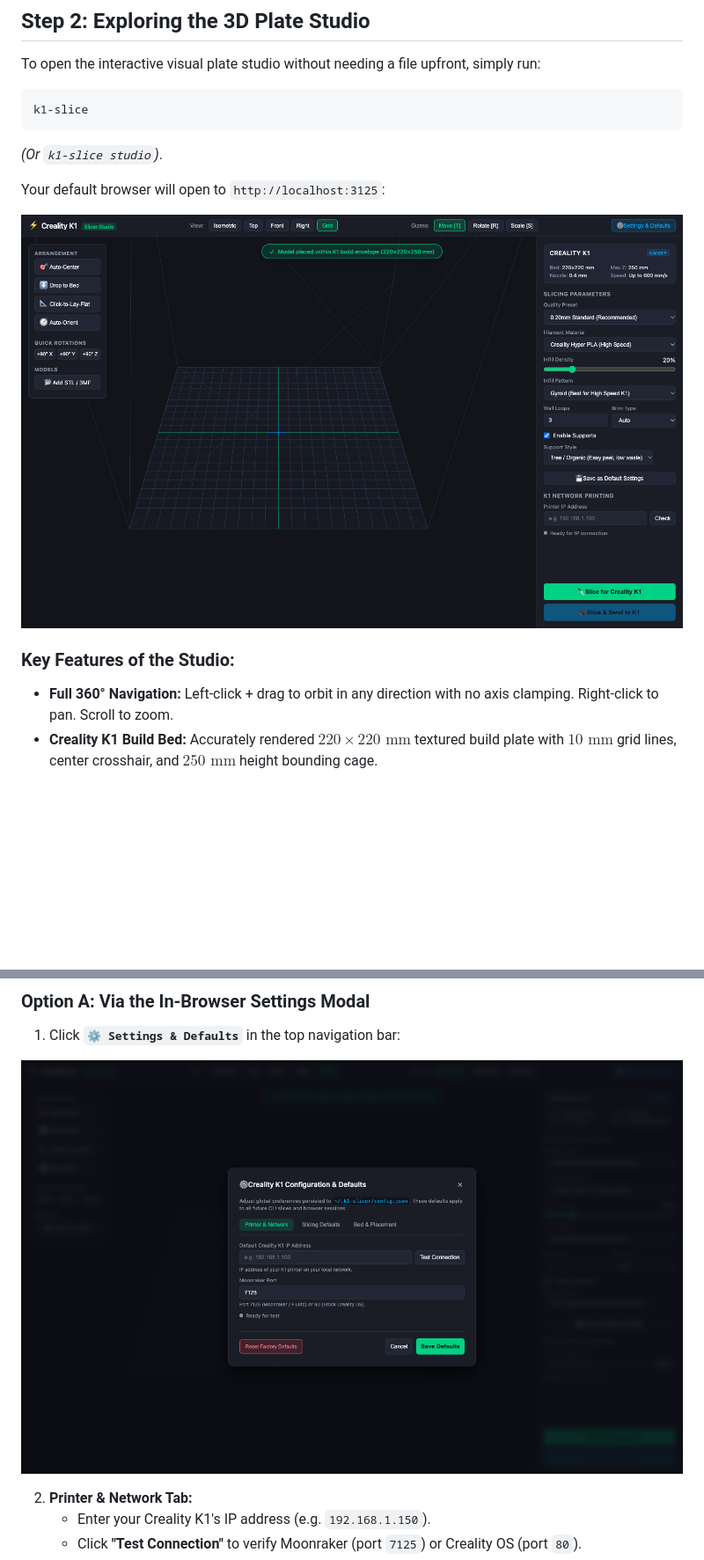
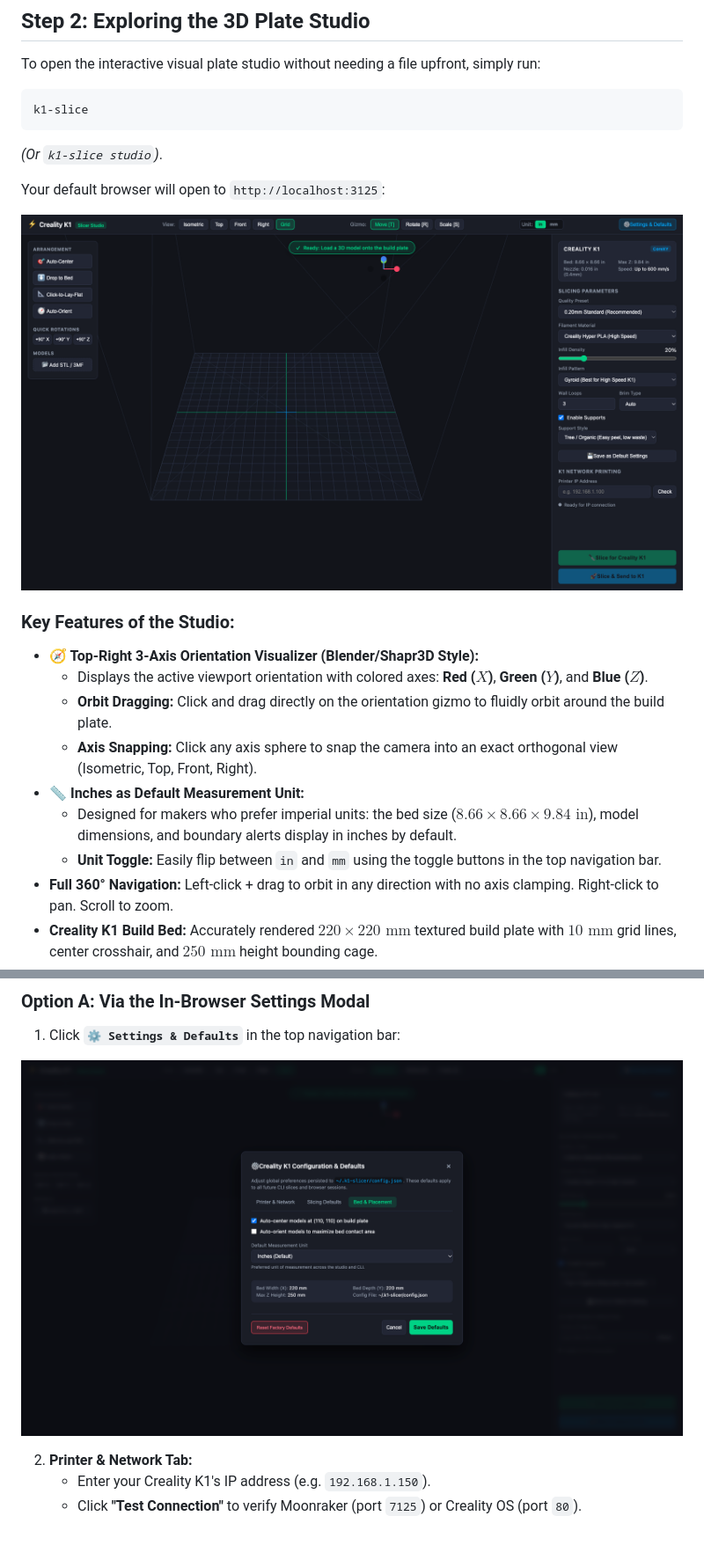
Before and after one commit to PopBot/creality-slicer-util, a Markdown page: TUTORIAL.md, 2 parts joined by grey strips. Shown at 88% size. GitHub-like rendering; pictures changed too: assets/studio_overview.png, assets/studio_settings_modal.png; blank space fills up the shorter version.

```diff
--- a/TUTORIAL.md
+++ b/TUTORIAL.md
@@ -92,6 +92,13 @@ Your default browser will open to `http://localhost:3125`:
 ![3D Plate Studio Overview](assets/studio_overview.png)
 
 ### Key Features of the Studio:
+- **🧭 Top-Right 3-Axis Orientation Visualizer (Blender/Shapr3D Style):**
+  - Displays the active viewport orientation with colored axes: **Red ($X$)**, **Green ($Y$)**, and **Blue ($Z$)**.
+  - **Orbit Dragging:** Click and drag directly on the orientation gizmo to fluidly orbit around the build plate.
+  - **Axis Snapping:** Click any axis sphere to snap the camera into an exact orthogonal view (Isometric, Top, Front, Right).
+- **📏 Inches as Default Measurement Unit:**
+  - Designed for makers who prefer imperial units: the bed size ($8.66 \times 8.66 \times 9.84\text{ in}$), model dimensions, and boundary alerts display in inches by default.
+  - **Unit Toggle:** Easily flip between `in` and `mm` using the toggle buttons in the top navigation bar.
 - **Full 360° Navigation:** Left-click + drag to orbit in any direction with no axis clamping. Right-click to pan. Scroll to zoom.
 - **Creality K1 Build Bed:** Accurately rendered $220 \times 220\text{ mm}$ textured build plate with $10\text{ mm}$ grid lines, center crosshair, and $250\text{ mm}$ height bounding cage.
 - **Camera Snapping:** Instant isometric, top-down, front, and side angle buttons in the top bar.
```
Also changed, not shown: other parts of TUTORIAL.md (+9 -3 lines), README.md (+17 -2 lines), assets/studio_model_loaded.png, 6 other files.
